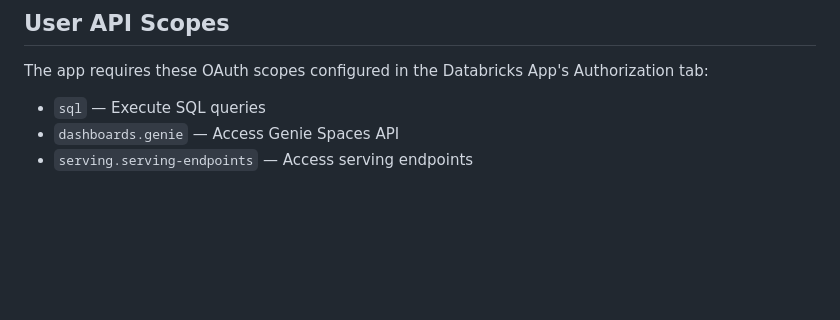
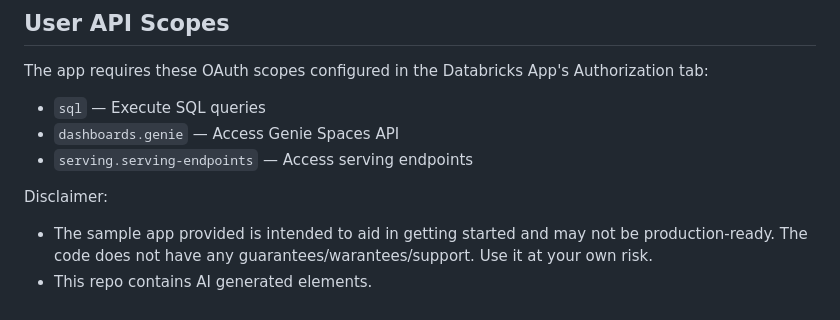
Before and after one commit to Karthikeya108/genie-proxy, a Markdown page: README.md, the part around the change. GitHub-like rendering; blank space fills up the shorter version.

```diff
--- a/README.md
+++ b/README.md
@@ -338,3 +338,7 @@ The app requires these OAuth scopes configured in the Databricks App's Authoriza
 - `sql` — Execute SQL queries
 - `dashboards.genie` — Access Genie Spaces API
 - `serving.serving-endpoints` — Access serving endpoints
+
+Disclaimer:
+- The sample app provided is intended to aid in getting started and may not be production-ready. The code does not have any guarantees/warantees/support. Use it at your own risk.
+- This repo contains AI generated elements.
```
